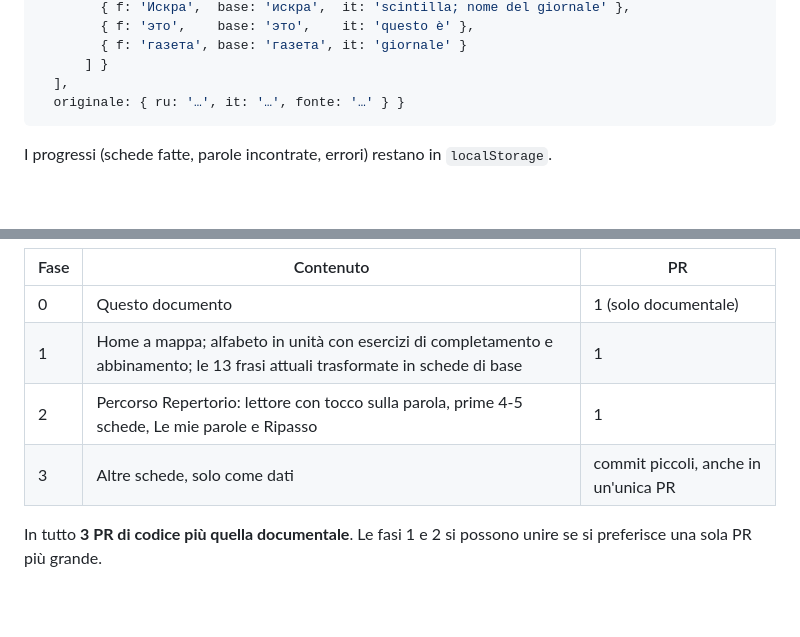
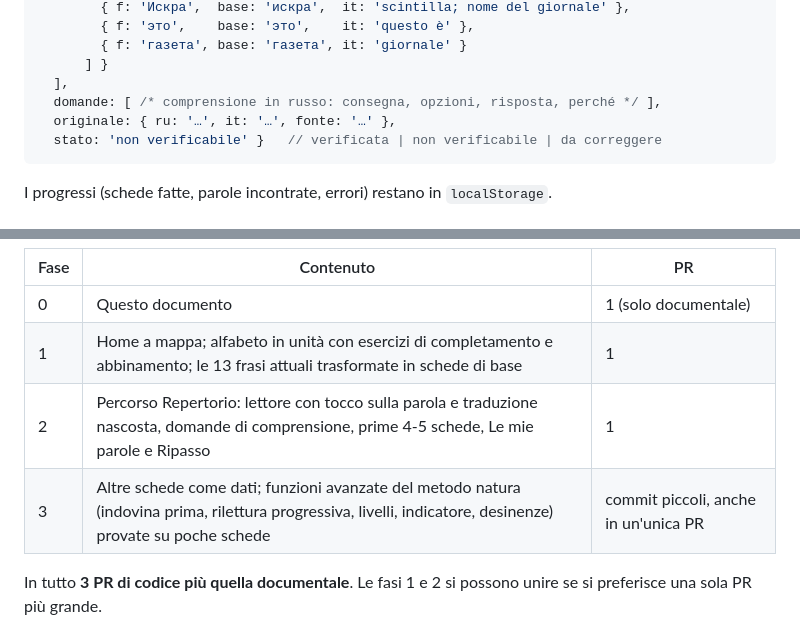
Before and after one commit to halmob01/Russo-alfabeto, a Markdown page: docs/idee-didattiche.md, 2 parts joined by grey strips. Rendered like a GitHub page; blank space fills up the shorter version.

````diff
--- a/docs/idee-didattiche.md
+++ b/docs/idee-didattiche.md
@@ -158,7 +191,9 @@ Come `src/data.mjs` oggi, i contenuti sono dati nella repo: niente server né di
         { f: 'газета', base: 'газета', it: 'giornale' }
       ] }
   ],
-  originale: { ru: '…', it: '…', fonte: '…' } }
+  domande: [ /* comprensione in russo: consegna, opzioni, risposta, perché */ ],
+  originale: { ru: '…', it: '…', fonte: '…' },
+  stato: 'non verificabile' }   // verificata | non verificabile | da correggere
 ```
 
 I progressi (schede fatte, parole incontrate, errori) restano in `localStorage`.
@@ -186,8 +221,8 @@ L'app oggi è un solo `index.html` (circa 22 KB) più `src/data.mjs`, senza buil
 |---|---|---|
 | 0 | Questo documento | 1 (solo documentale) |
 | 1 | Home a mappa; alfabeto in unità con esercizi di completamento e abbinamento; le 13 frasi attuali trasformate in schede di base | 1 |
-| 2 | Percorso Repertorio: lettore con tocco sulla parola, prime 4-5 schede, Le mie parole e Ripasso | 1 |
-| 3 | Altre schede, solo come dati | commit piccoli, anche in un'unica PR |
+| 2 | Percorso Repertorio: lettore con tocco sulla parola e traduzione nascosta, domande di comprensione, prime 4-5 schede, Le mie parole e Ripasso | 1 |
+| 3 | Altre schede come dati; funzioni avanzate del metodo natura (indovina prima, rilettura progressiva, livelli, indicatore, desinenze) provate su poche schede | commit piccoli, anche in un'unica PR |
 
 In tutto **3 PR di codice più quella documentale**. Le fasi 1 e 2 si possono unire se si preferisce una sola PR più grande.
 
````
Also changed, not shown: other parts of docs/idee-didattiche.md (+34 -1 lines).
